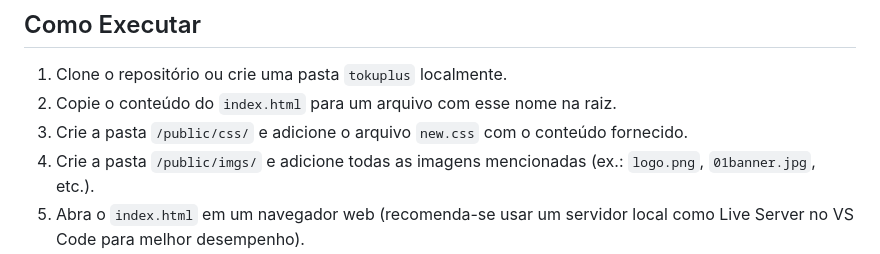
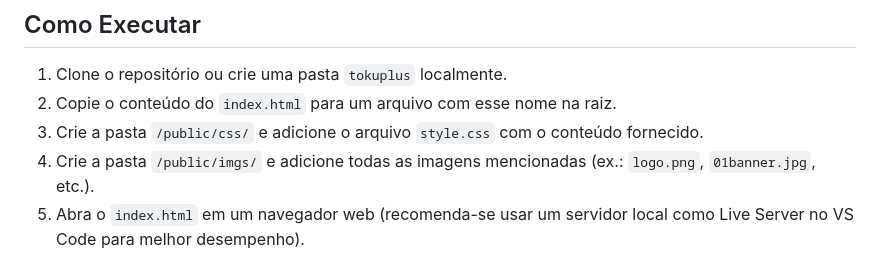
Before and after one commit to MistaCareca/Avalia-ao-SoulCode-Html-Css, a Markdown page: README.md, the part around the change. Drawn GitHub-style.

```diff
--- a/README.md
+++ b/README.md
@@ -26,7 +26,7 @@ Com base no código:
 ## Como Executar
 1. Clone o repositório ou crie uma pasta `tokuplus` localmente.
 2. Copie o conteúdo do `index.html` para um arquivo com esse nome na raiz.
-3. Crie a pasta `/public/css/` e adicione o arquivo `new.css` com o conteúdo fornecido.
+3. Crie a pasta `/public/css/` e adicione o arquivo `style.css` com o conteúdo fornecido.
 4. Crie a pasta `/public/imgs/` e adicione todas as imagens mencionadas (ex.: `logo.png`, `01banner.jpg`, etc.).
 5. Abra o `index.html` em um navegador web (recomenda-se usar um servidor local como Live Server no VS Code para melhor desempenho).
 
```
